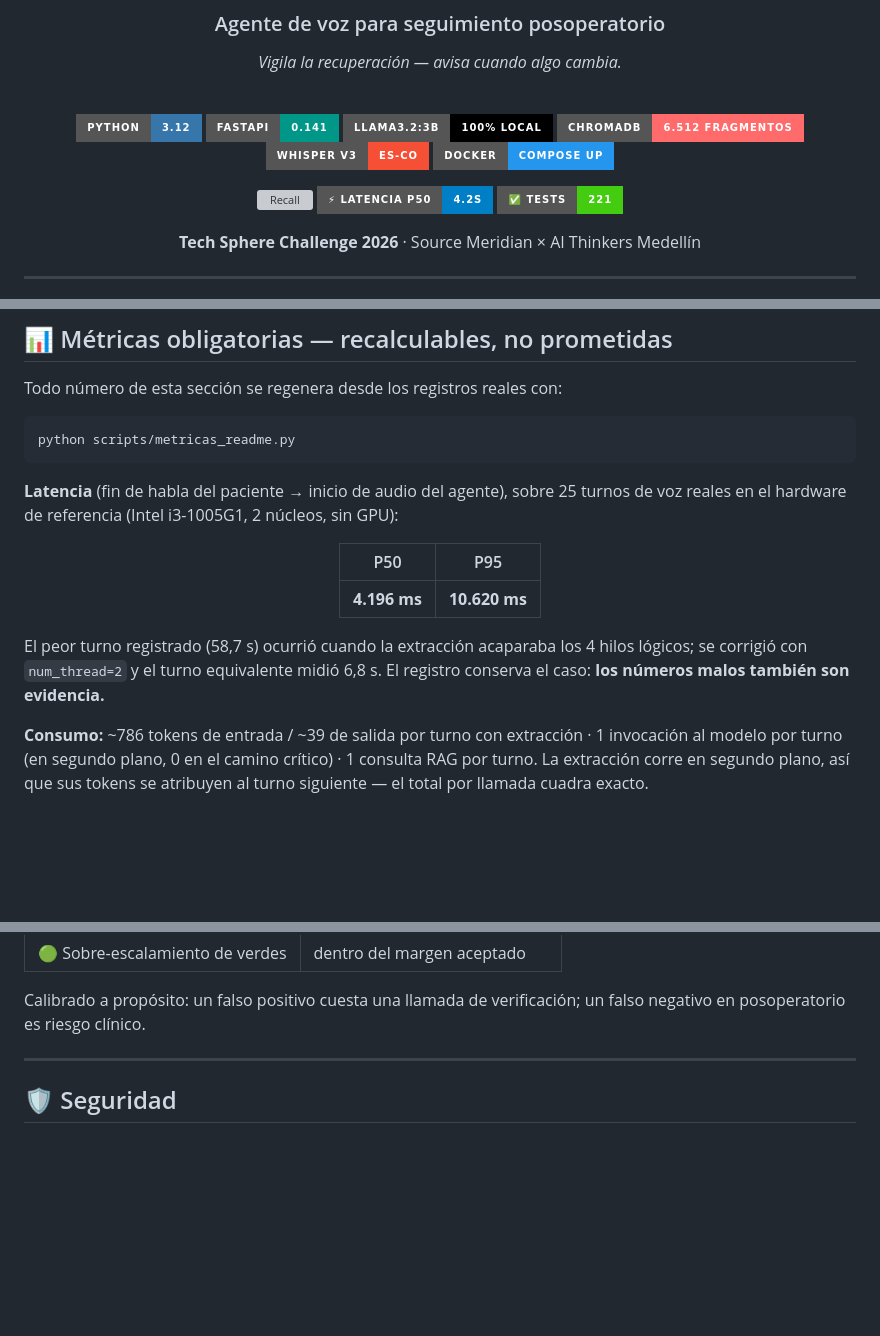
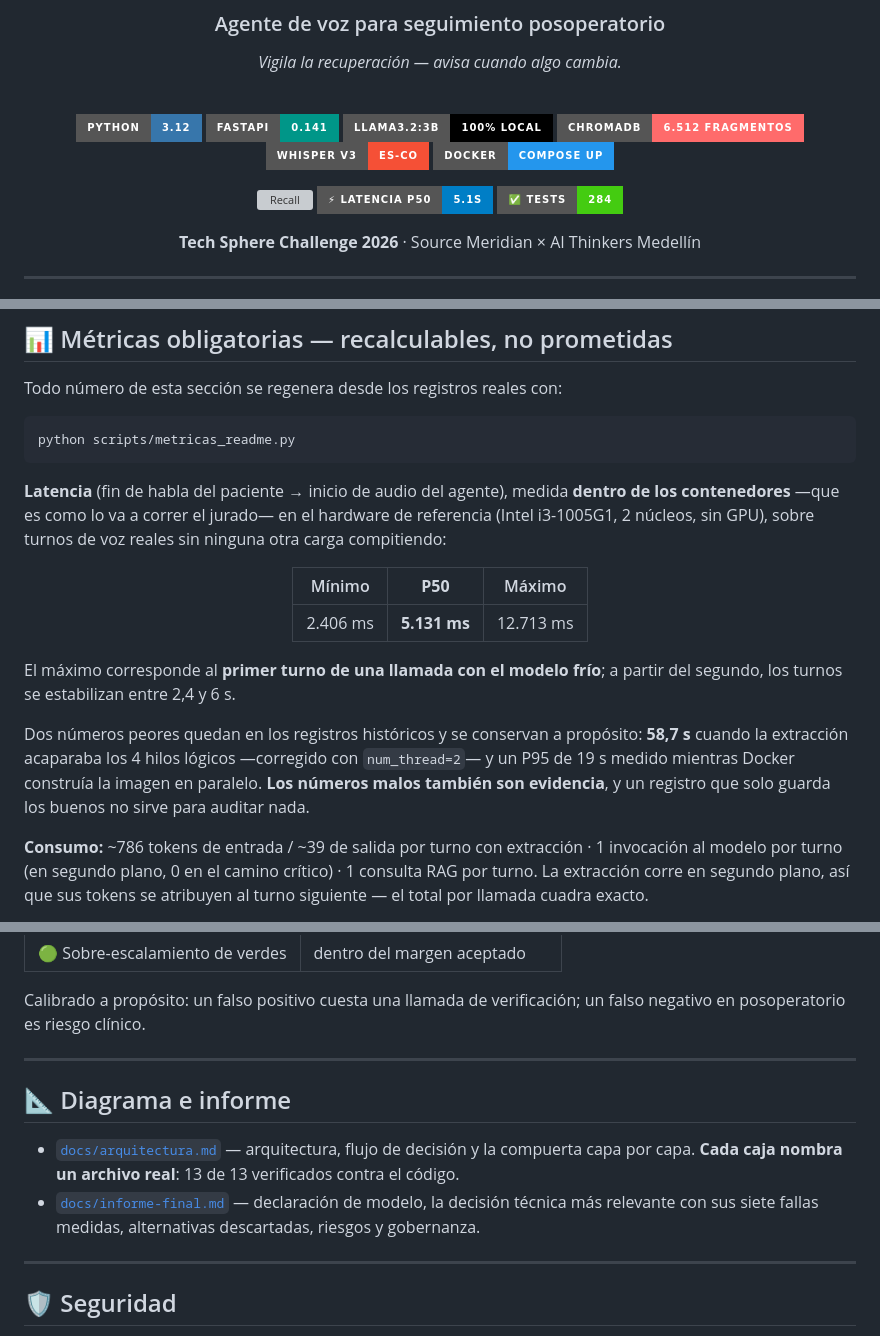
Before and after one commit to SalazarDukeImpactHub/centinela, a Markdown page: README.md, 3 parts joined by grey strips. Drawn GitHub-style; badges without logos; blank space fills up the shorter version; grey boxes are pictures that could not be loaded.

````diff
--- a/README.md
+++ b/README.md
@@ -15,9 +15,9 @@
 ![Whisper](https://img.shields.io/badge/Whisper%20V3-es--CO-F55036?style=for-the-badge&logo=openai&logoColor=white)
 ![Docker](https://img.shields.io/badge/Docker-compose%20up-2496ED?style=for-the-badge&logo=docker&logoColor=white)
 
-![Recall](https://img.shields.io/badge/🔴%20recall%20casos%20rojo-12%2F12-critical?style=for-the-badge)
-![Latencia](https://img.shields.io/badge/⚡%20latencia%20P50-4.2s-blue?style=for-the-badge)
-![Tests](https://img.shields.io/badge/✅%20tests-221-brightgreen?style=for-the-badge)
+![Recall](https://img.shields.io/badge/🔴%20recall%20casos%20rojo-12%2F12%20motor%20·%2010%2F12%20E2E-critical?style=for-the-badge)
+![Latencia](https://img.shields.io/badge/⚡%20latencia%20P50-5.1s-blue?style=for-the-badge)
+![Tests](https://img.shields.io/badge/✅%20tests-284-brightgreen?style=for-the-badge)
 
 **Tech Sphere Challenge 2026** · Source Meridian × AI Thinkers Medellín
 
@@ -215,21 +215,27 @@ Todo número de esta sección se regenera desde los registros reales con:
 python scripts/metricas_readme.py
 ```
 
-**Latencia** (fin de habla del paciente → inicio de audio del agente), sobre 25
-turnos de voz reales en el hardware de referencia (Intel i3-1005G1, 2 núcleos,
-sin GPU):
+**Latencia** (fin de habla del paciente → inicio de audio del agente), medida
+**dentro de los contenedores** —que es como lo va a correr el jurado— en el
+hardware de referencia (Intel i3-1005G1, 2 núcleos, sin GPU), sobre turnos de
+voz reales sin ninguna otra carga compitiendo:
 
 <div align="center">
 
-| P50 | P95 |
-|:---:|:---:|
-| **4.196 ms** | **10.620 ms** |
+| Mínimo | **P50** | Máximo |
+|:---:|:---:|:---:|
+| 2.406 ms | **5.131 ms** | 12.713 ms |
 
 </div>
 
-El peor turno registrado (58,7 s) ocurrió cuando la extracción acaparaba los 4
-hilos lógicos; se corrigió con `num_thread=2` y el turno equivalente midió
-6,8 s. El registro conserva el caso: **los números malos también son evidencia.**
+El máximo corresponde al **primer turno de una llamada con el modelo frío**; a
+partir del segundo, los turnos se estabilizan entre 2,4 y 6 s.
+
+Dos números peores quedan en los registros históricos y se conservan a
+propósito: **58,7 s** cuando la extracción acaparaba los 4 hilos lógicos
+—corregido con `num_thread=2`— y un P95 de 19 s medido mientras Docker
+construía la imagen en paralelo. **Los números malos también son evidencia**, y
+un registro que solo guarda los buenos no sirve para auditar nada.
 
 **Consumo:** ~786 tokens de entrada / ~39 de salida por turno con extracción ·
 1 invocación al modelo por turno (en segundo plano, 0 en el camino crítico) ·
@@ -251,6 +257,17 @@ Whisper en Groq (0,111 USD/h de audio). El desglose viaja en cada
 
 Calibrado a propósito: un falso positivo cuesta una llamada de verificación; un
 falso negativo en posoperatorio es riesgo clínico.
+
+---
+
+## 📐 Diagrama e informe
+
+- [`docs/arquitectura.md`](docs/arquitectura.md) — arquitectura, flujo de
+  decisión y la compuerta capa por capa. **Cada caja nombra un archivo real**:
+  13 de 13 verificados contra el código.
+- [`docs/informe-final.md`](docs/informe-final.md) — declaración de modelo,
+  la decisión técnica más relevante con sus siete fallas medidas, alternativas
+  descartadas, riesgos y gobernanza.
 
 ---
 
````
Also changed, not shown: other parts of README.md (+1 -1 lines), docs/arquitectura.md (added, +192 -0 lines), docs/informe-final.md (added, +221 -0 lines).
